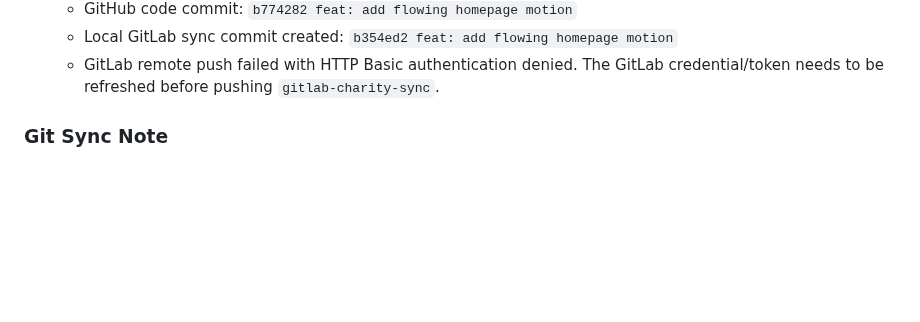
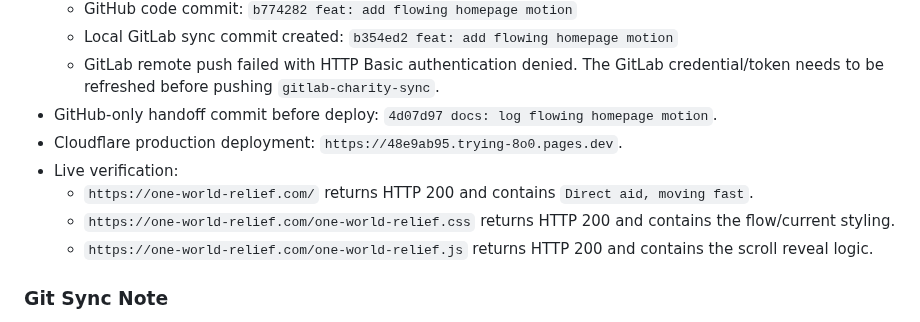
Before and after one commit to Fahadbin-Alam/OneWorldRelief-Website, a Markdown page: one-world-relief/AI_HANDOFF_DOCUMENTATION.md, the part around the change. GitHub-like rendering; blank space fills up the shorter version.

Commit message:
docs: log flowing homepage deployment

```diff
--- a/one-world-relief/AI_HANDOFF_DOCUMENTATION.md
+++ b/one-world-relief/AI_HANDOFF_DOCUMENTATION.md
@@ -912,6 +912,12 @@ Additional DNS check later on May 4, 2026:
   - GitHub code commit: `b774282 feat: add flowing homepage motion`
   - Local GitLab sync commit created: `b354ed2 feat: add flowing homepage motion`
   - GitLab remote push failed with HTTP Basic authentication denied. The GitLab credential/token needs to be refreshed before pushing `gitlab-charity-sync`.
+- GitHub-only handoff commit before deploy: `4d07d97 docs: log flowing homepage motion`.
+- Cloudflare production deployment: `https://48e9ab95.trying-8o0.pages.dev`.
+- Live verification:
+  - `https://one-world-relief.com/` returns HTTP 200 and contains `Direct aid, moving fast`.
+  - `https://one-world-relief.com/one-world-relief.css` returns HTTP 200 and contains the flow/current styling.
+  - `https://one-world-relief.com/one-world-relief.js` returns HTTP 200 and contains the scroll reveal logic.
 
 ### Git Sync Note
 - Keep this AI handoff document on GitHub only.
```
